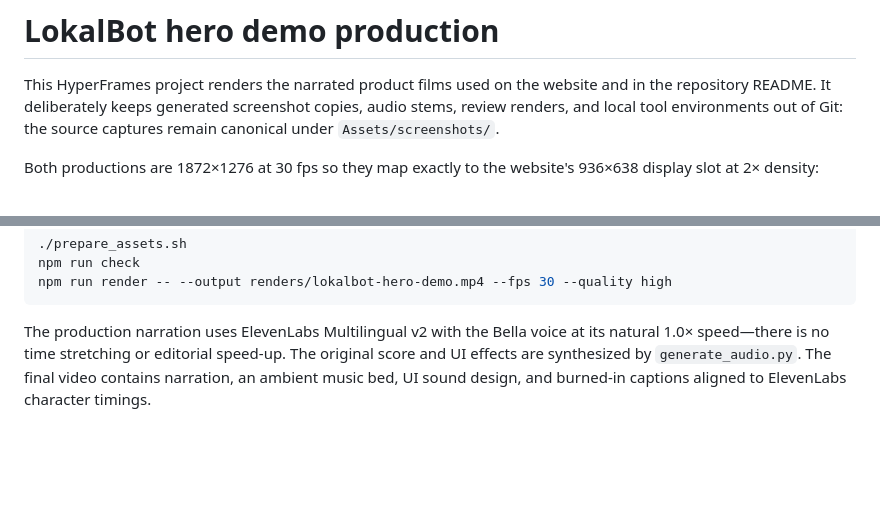
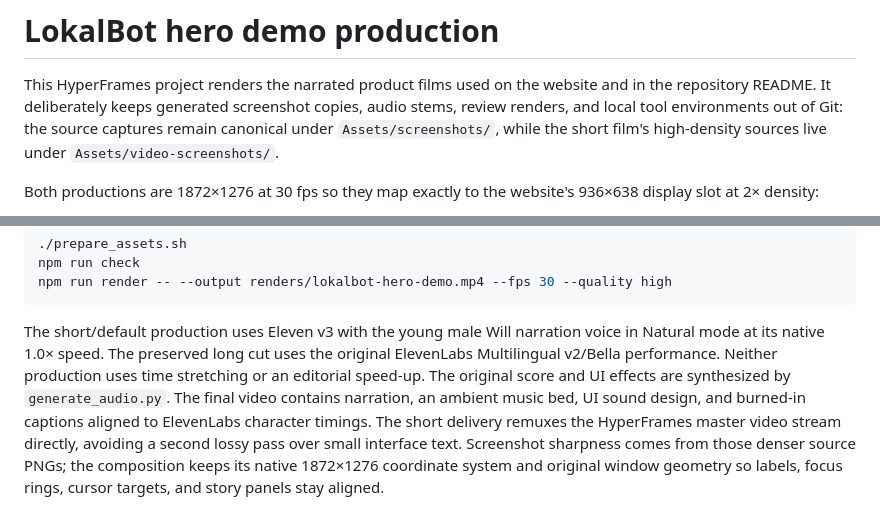
Before and after one commit to stevyhacker/lokalbot, a Markdown page: Video/hero-demo/README.md, 2 parts joined by grey strips. Rendered like a GitHub page; blank space fills up the shorter version.

````diff
--- a/Video/hero-demo/README.md
+++ b/Video/hero-demo/README.md
@@ -3,7 +3,8 @@
 This HyperFrames project renders the narrated product films used on the website
 and in the repository README. It deliberately keeps generated screenshot copies,
 audio stems, review renders, and local tool environments out of Git: the source
-captures remain canonical under `Assets/screenshots/`.
+captures remain canonical under `Assets/screenshots/`, while the short film's
+high-density sources live under `Assets/video-screenshots/`.
 
 Both productions are 1872×1276 at 30 fps so they map exactly to the website's
 936×638 display slot at 2× density:
@@ -41,8 +42,14 @@ npm run check
 npm run render -- --output renders/lokalbot-hero-demo.mp4 --fps 30 --quality high
 ```
 
-The production narration uses ElevenLabs Multilingual v2 with the Bella voice
-at its natural 1.0× speed—there is no time stretching or editorial speed-up.
-The original score and UI effects are synthesized by `generate_audio.py`. The
-final video contains narration, an ambient music bed, UI sound design, and
-burned-in captions aligned to ElevenLabs character timings.
+The short/default production uses Eleven v3 with the young male Will narration
+voice in Natural mode at its native 1.0× speed. The preserved long cut uses the
+original ElevenLabs Multilingual v2/Bella performance. Neither production uses
+time stretching or an editorial speed-up. The original score and UI effects are
+synthesized by `generate_audio.py`. The final video contains narration, an
+ambient music bed, UI sound design, and burned-in captions aligned to
+ElevenLabs character timings. The short delivery remuxes the HyperFrames master
+video stream directly, avoiding a second lossy pass over small interface text.
+Screenshot sharpness comes from those denser source PNGs; the composition keeps
+its native 1872×1276 coordinate system and original window geometry so labels,
+focus rings, cursor targets, and story panels stay aligned.
````
Also changed, not shown: Assets/video-screenshots/quick-recall.png (added), web/assets/hero-poster-short.jpg, web/assets/hero-poster.jpg, 12 other files.
